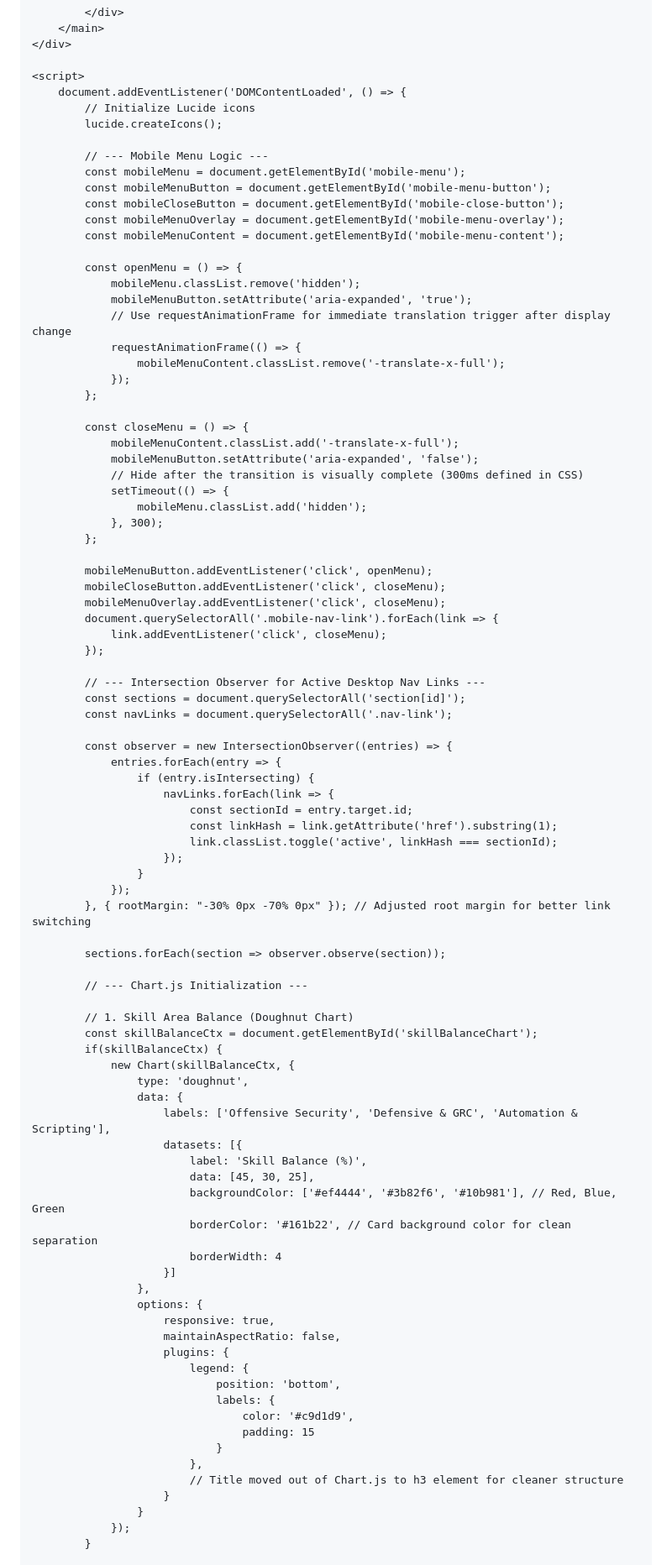
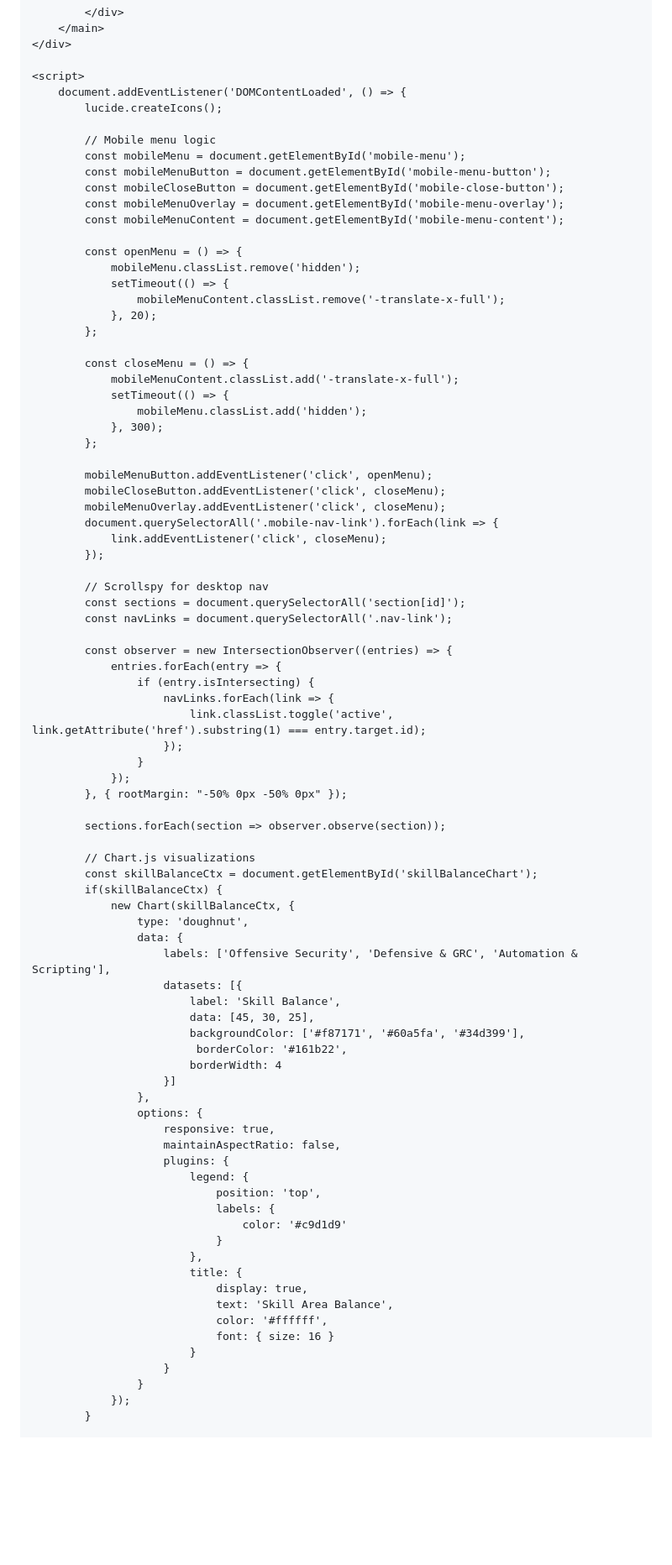
Before and after one commit to azmolhaque/azmolhaque, a Markdown page: README.md, the part around the change printed below. Shown: that part at 84% size. Rendered like a GitHub page; blank space fills up the shorter version.

```diff
--- a/README.md
+++ b/README.md
@@ -275,10 +260,9 @@
 
     <script>
         document.addEventListener('DOMContentLoaded', () => {
-            // Initialize Lucide icons
             lucide.createIcons();
 
-            // --- Mobile Menu Logic ---
+            // Mobile menu logic
             const mobileMenu = document.getElementById('mobile-menu');
             const mobileMenuButton = document.getElementById('mobile-menu-button');
             const mobileCloseButton = document.getElementById('mobile-close-button');
@@ -287,17 +271,13 @@
 
             const openMenu = () => {
                 mobileMenu.classList.remove('hidden');
-                mobileMenuButton.setAttribute('aria-expanded', 'true');
-                // Use requestAnimationFrame for immediate translation trigger after display change
-                requestAnimationFrame(() => {
+                setTimeout(() => {
                     mobileMenuContent.classList.remove('-translate-x-full');
-                });
+                }, 20);
             };
 
             const closeMenu = () => {
                 mobileMenuContent.classList.add('-translate-x-full');
-                mobileMenuButton.setAttribute('aria-expanded', 'false');
-                // Hide after the transition is visually complete (300ms defined in CSS)
                 setTimeout(() => {
                     mobileMenu.classList.add('hidden');
                 }, 300);
@@ -310,7 +290,7 @@
                 link.addEventListener('click', closeMenu);
             });
 
-            // --- Intersection Observer for Active Desktop Nav Links ---
+            // Scrollspy for desktop nav
             const sections = document.querySelectorAll('section[id]');
             const navLinks = document.querySelectorAll('.nav-link');
 
@@ -318,19 +298,15 @@
                 entries.forEach(entry => {
                     if (entry.isIntersecting) {
                         navLinks.forEach(link => {
-                            const sectionId = entry.target.id;
-                            const linkHash = link.getAttribute('href').substring(1);
-                            link.classList.toggle('active', linkHash === sectionId);
+                            link.classList.toggle('active', link.getAttribute('href').substring(1) === entry.target.id);
                         });
                     }
                 });
-            }, { rootMargin: "-30% 0px -70% 0px" }); // Adjusted root margin for better link switching
+            }, { rootMargin: "-50% 0px -50% 0px" });
 
             sections.forEach(section => observer.observe(section));
 
-            // --- Chart.js Initialization ---
-
-            // 1. Skill Area Balance (Doughnut Chart)
+            // Chart.js visualizations
             const skillBalanceCtx = document.getElementById('skillBalanceChart');
             if(skillBalanceCtx) {
                 new Chart(skillBalanceCtx, {
@@ -338,10 +314,10 @@
                     data: {
                         labels: ['Offensive Security', 'Defensive & GRC', 'Automation & Scripting'],
                         datasets: [{
-                            label: 'Skill Balance (%)',
+                            label: 'Skill Balance',
                             data: [45, 30, 25],
-                            backgroundColor: ['#ef4444', '#3b82f6', '#10b981'], // Red, Blue, Green
-                            borderColor: '#161b22', // Card background color for clean separation
+                            backgroundColor: ['#f87171', '#60a5fa', '#34d399'],
+                             borderColor: '#161b22',
                             borderWidth: 4
                         }]
                     },
@@ -350,13 +326,17 @@
                         maintainAspectRatio: false,
                         plugins: {
                             legend: {
-                                position: 'bottom',
+                                position: 'top',
                                 labels: {
-                                    color: '#c9d1d9',
-                                    padding: 15
+                                    color: '#c9d1d9'
                                 }
                             },
-                            // Title moved out of Chart.js to h3 element for cleaner structure
+                            title: {
+                                display: true,
+                                text: 'Skill Area Balance',
+                                color: '#ffffff',
+                                font: { size: 16 }
+                            }
                         }
                     }
                 });
```
Also changed, not shown: other parts of README.md (+150 -163 lines).
